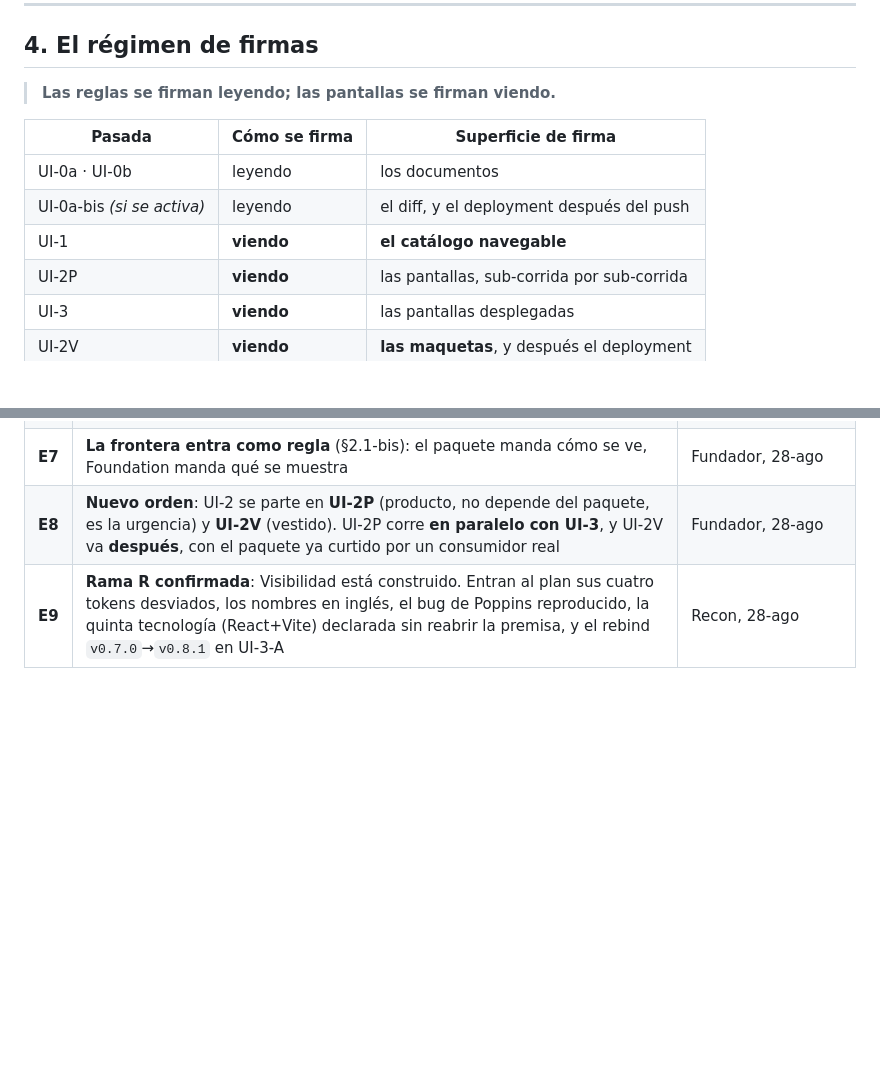
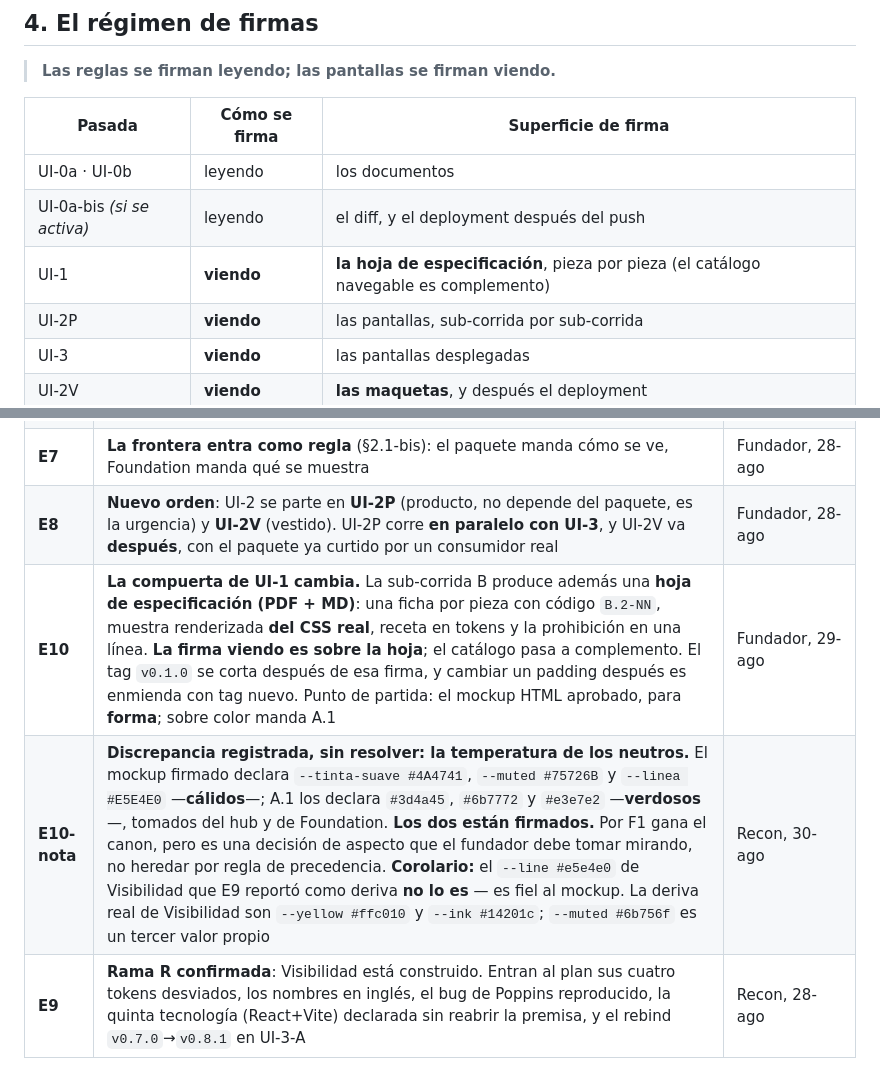
Before and after one commit to liviojanz/suynda-ui, a Markdown page: docs/plan-vestido-canonico.md, 2 parts joined by grey strips. Drawn GitHub-style; blank space fills up the shorter version.

```diff
--- a/docs/plan-vestido-canonico.md
+++ b/docs/plan-vestido-canonico.md
@@ -260,7 +279,7 @@ Los nombres están **en inglés** (`--yellow`, `--ink`, `--paper`, `--rail`), co
 |---|---|---|
 | UI-0a · UI-0b | leyendo | los documentos |
 | UI-0a-bis *(si se activa)* | leyendo | el diff, y el deployment después del push |
-| UI-1 | **viendo** | **el catálogo navegable** |
+| UI-1 | **viendo** | **la hoja de especificación**, pieza por pieza (el catálogo navegable es complemento) |
 | UI-2P | **viendo** | las pantallas, sub-corrida por sub-corrida |
 | UI-3 | **viendo** | las pantallas desplegadas |
 | UI-2V | **viendo** | **las maquetas**, y después el deployment |
@@ -331,6 +350,8 @@ Las firmas que siguen abiertas son las de cada pasada, en su momento y con su su
 | **E6** | **UI-0a-bis se redefine sobre el archivo correcto**: pliegue de **ícono y URL** en `/v1/shell` — el rótulo ya lo trae. Justificación medida: tres repos inventan íconos, y en el riel de Visibilidad Compra y Talento son cuadraditos idénticos | Recon, 28-ago |
 | **E7** | **La frontera entra como regla** (§2.1-bis): el paquete manda cómo se ve, Foundation manda qué se muestra | Fundador, 28-ago |
 | **E8** | **Nuevo orden**: UI-2 se parte en **UI-2P** (producto, no depende del paquete, es la urgencia) y **UI-2V** (vestido). UI-2P corre **en paralelo con UI-3**, y UI-2V va **después**, con el paquete ya curtido por un consumidor real | Fundador, 28-ago |
+| **E10** | **La compuerta de UI-1 cambia.** La sub-corrida B produce además una **hoja de especificación (PDF + MD)**: una ficha por pieza con código `B.2-NN`, muestra renderizada **del CSS real**, receta en tokens y la prohibición en una línea. **La firma viendo es sobre la hoja**; el catálogo pasa a complemento. El tag `v0.1.0` se corta después de esa firma, y cambiar un padding después es enmienda con tag nuevo. Punto de partida: el mockup HTML aprobado, para **forma**; sobre color manda A.1 | Fundador, 29-ago |
+| **E10-nota** | **Discrepancia registrada, sin resolver: la temperatura de los neutros.** El mockup firmado declara `--tinta-suave #4A4741`, `--muted #75726B` y `--linea #E5E4E0` —**cálidos**—; A.1 los declara `#3d4a45`, `#6b7772` y `#e3e7e2` —**verdosos**—, tomados del hub y de Foundation. **Los dos están firmados.** Por F1 gana el canon, pero es una decisión de aspecto que el fundador debe tomar mirando, no heredar por regla de precedencia. **Corolario:** el `--line #e5e4e0` de Visibilidad que E9 reportó como deriva **no lo es** — es fiel al mockup. La deriva real de Visibilidad son `--yellow #ffc010` y `--ink #14201c`; `--muted #6b756f` es un tercer valor propio | Recon, 30-ago |
 | **E9** | **Rama R confirmada**: Visibilidad está construido. Entran al plan sus cuatro tokens desviados, los nombres en inglés, el bug de Poppins reproducido, la quinta tecnología (React+Vite) declarada sin reabrir la premisa, y el rebind `v0.7.0`→`v0.8.1` en UI-3-A | Recon, 28-ago |
 
 > **Nota de método sobre la E5.** La v1.0 afirmaba que `/v1/shell` no existía. Existía desde el 24 de julio. El error no fue de criterio sino de verificación: se comprobó qué devuelve `/v1/me` y **nunca se buscó el nombre `/v1/shell`** — un hueco declarado sin ir a buscarlo. Queda escrito acá, y no borrado, porque el plan se enmienda con evidencia.
```
Also changed, not shown: other parts of docs/plan-vestido-canonico.md (+25 -6 lines).
